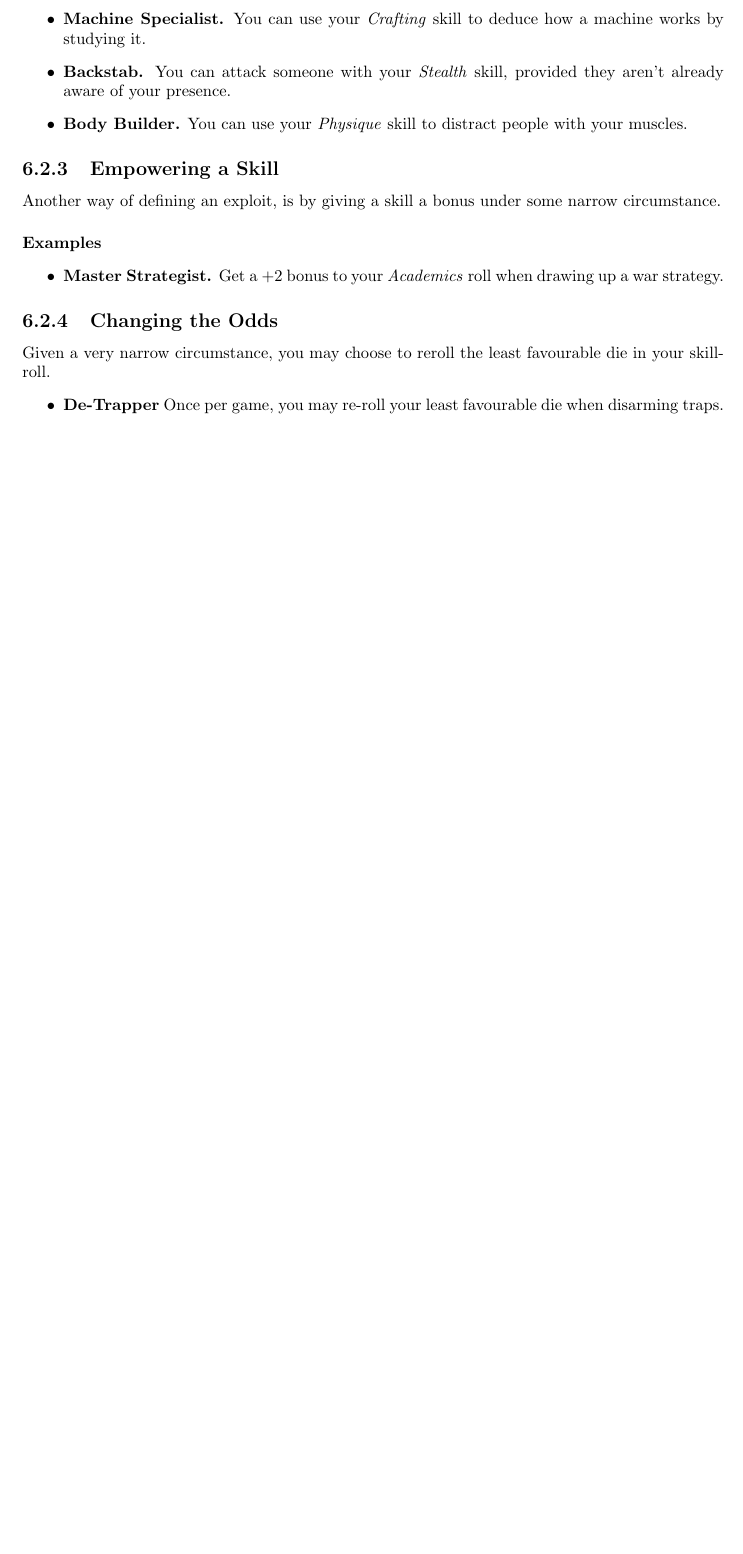
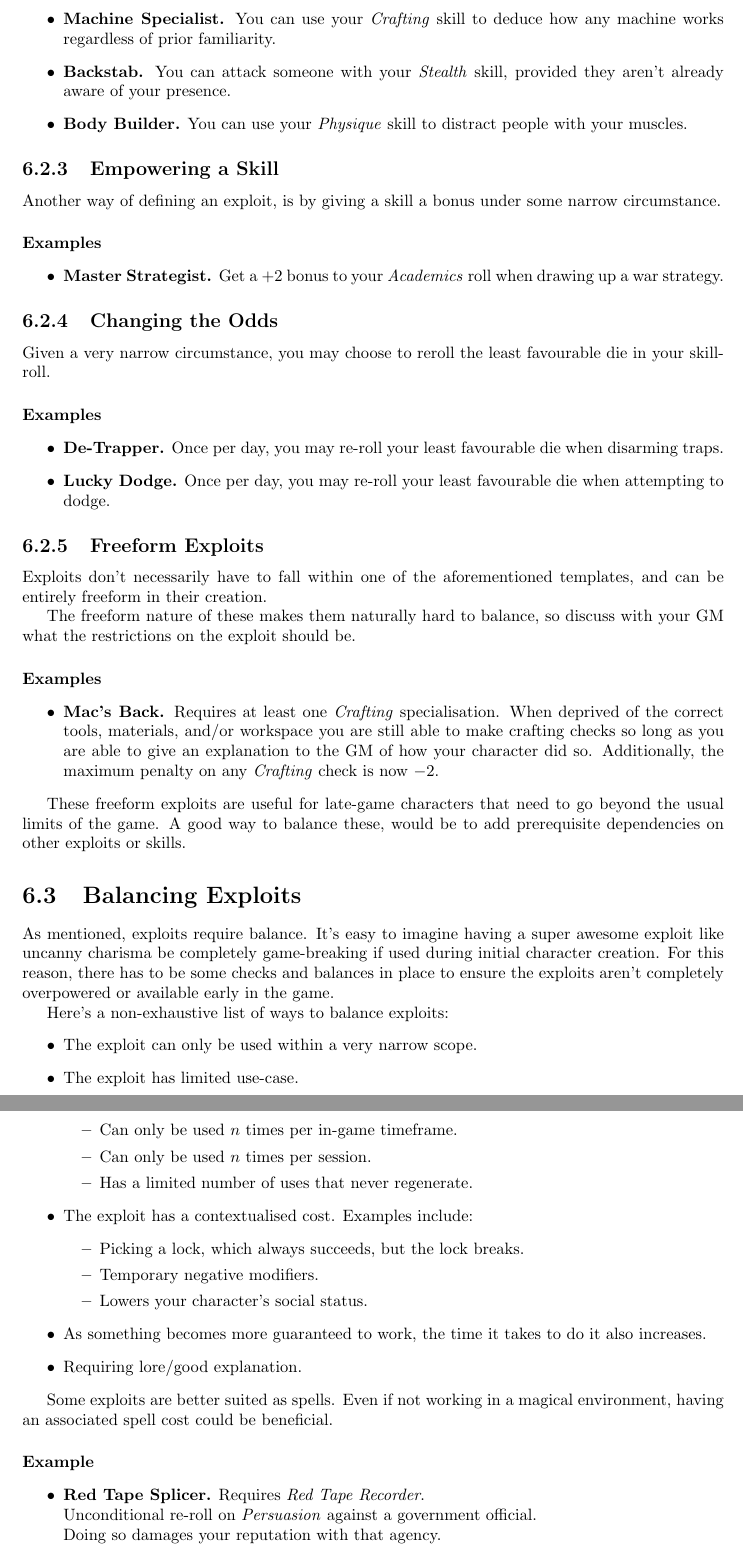
Before and after one commit to ElectricCoffee/SirenRPG, a LaTeX thesis (src/main.tex, which reads src/chapters/exploits.tex): part of page 28 of 49 before the commit and two parts of pages 28 and 29 of 51 after it, the two joined at a grey line, cut so that both start at the same text, the shorter picture padded with empty space. Compiled offline with pdfLaTeX.

Commit message:
update exploits rules

```diff
--- a/src/chapters/exploits.tex
+++ b/src/chapters/exploits.tex
@@ -30,7 +30,7 @@ Extending a skill involves adding new actions that lets it do things it cannot n
 
 \paragraph{Examples}
 \begin{itemize}
-    \item \textbf{Machine Specialist.} You can use your \textit{Crafting} skill to deduce how a machine works by studying it.
+    \item \textbf{Machine Specialist.} You can use your \textit{Crafting} skill to deduce how any machine works regardless of prior familiarity.
     \item \textbf{Backstab.} You can attack someone with your \textit{Stealth} skill, provided they aren't already aware of your presence.
     \item \textbf{Body Builder.} You can use your \textit{Physique} skill to distract people with your muscles.
 \end{itemize}
@@ -40,11 +40,60 @@ Another way of defining an exploit, is by giving a skill a bonus under some narr
 
 \paragraph{Examples}
 \begin{itemize}
-\item \textbf{Master Strategist.} Get a $+2$ bonus to your \textit{Academics} roll when drawing up a war strategy.
+    \item \textbf{Master Strategist.} Get a $+2$ bonus to your \textit{Academics} roll when drawing up a war strategy.
 \end{itemize}
 
 \subsection{Changing the Odds}
 Given a very narrow circumstance, you may choose to reroll the least favourable die in your skill-roll.
+\paragraph{Examples}
 \begin{itemize}
-\item \textbf{De-Trapper} Once per game, you may re-roll your least favourable die when disarming traps.
+    \item \textbf{De-Trapper.} Once per day, you may re-roll your least favourable die when disarming traps.
+    \item \textbf{Lucky Dodge.} Once per day, you may re-roll your least favourable die when attempting to dodge.
 \end{itemize}
+
+\subsection{Freeform Exploits}
+Exploits don't necessarily have to fall within one of the aforementioned templates, and can be entirely freeform in their creation.
+
+The freeform nature of these makes them naturally hard to balance, so discuss with your GM what the restrictions on the exploit should be.
+
+\paragraph{Examples}
+\begin{itemize}
+    \item \textbf{Mac's Back.} Requires at least one \textit{Crafting} specialisation.
+    When deprived of the correct tools, materials, and/or workspace you are still able to make crafting checks so long as you are able to give an explanation to the GM of how your character did so.
+Additionally, the maximum penalty on any \textit{Crafting} check is now $-2$.
+\end{itemize}
+
+These freeform exploits are useful for late-game characters that need to go beyond the usual limits of the game. A good way to balance these, would be to add prerequisite dependencies on other exploits or skills.
+
+\section{Balancing Exploits}\label{sec:exploit-balance}
+As mentioned, exploits require balance.
+It's easy to imagine having a super awesome exploit like uncanny charisma be completely game-breaking if used during initial character creation.
+For this reason, there has to be some checks and balances in place to ensure the exploits aren't completely overpowered or available early in the game.
+
+Here's a non-exhaustive list of ways to balance exploits:
+\begin{itemize}
+    \item The exploit can only be used within a very narrow scope.
+    \item The exploit has limited use-case.
+    \begin{itemize}
+        \item Can only be used $n$ times per in-game timeframe.
+        \item Can only be used $n$ times per session.
+        \item Has a limited number of uses that never regenerate.
+    \end{itemize}
+    \item The exploit has a contextualised cost. Examples include:
+    \begin{itemize}
+        \item Picking a lock, which always succeeds, but the lock breaks.
+        \item Temporary negative modifiers.
+        \item Lowers your character's social status.
+    \end{itemize}
+    \item As something becomes more guaranteed to work, the time it takes to do it also increases.
+    \item Requiring lore/good explanation.
+\end{itemize}
+
+Some exploits are better suited as spells. Even if not working in a magical environment, having an associated spell cost could be beneficial.
+
+\paragraph{Example}
+\begin{itemize}
+    \item \textbf{Red Tape Splicer.} Requires \textit{Red Tape Recorder}.\\
+    Unconditional re-roll on \textit{Persuasion} against a government official.\\
+    Doing so damages your reputation with that agency.
+\end{itemize}
```
